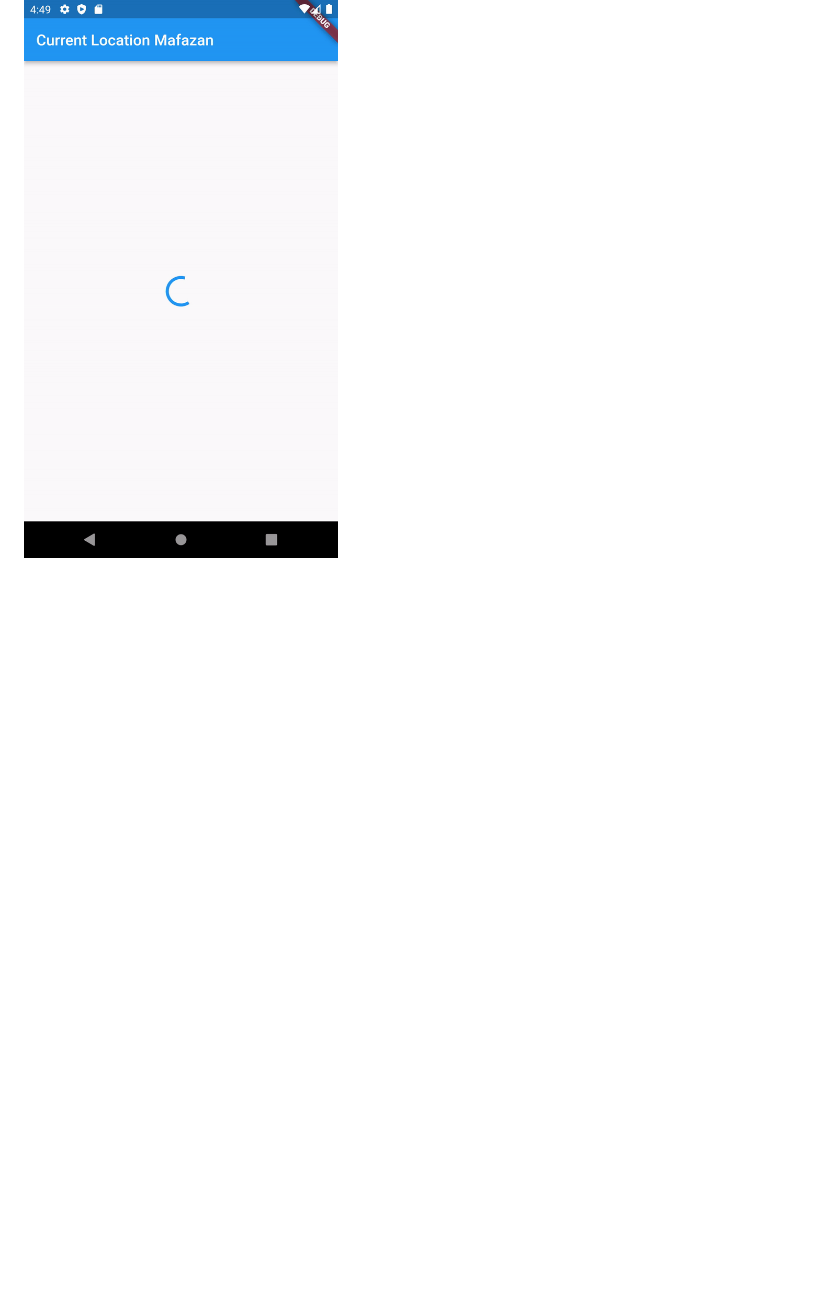
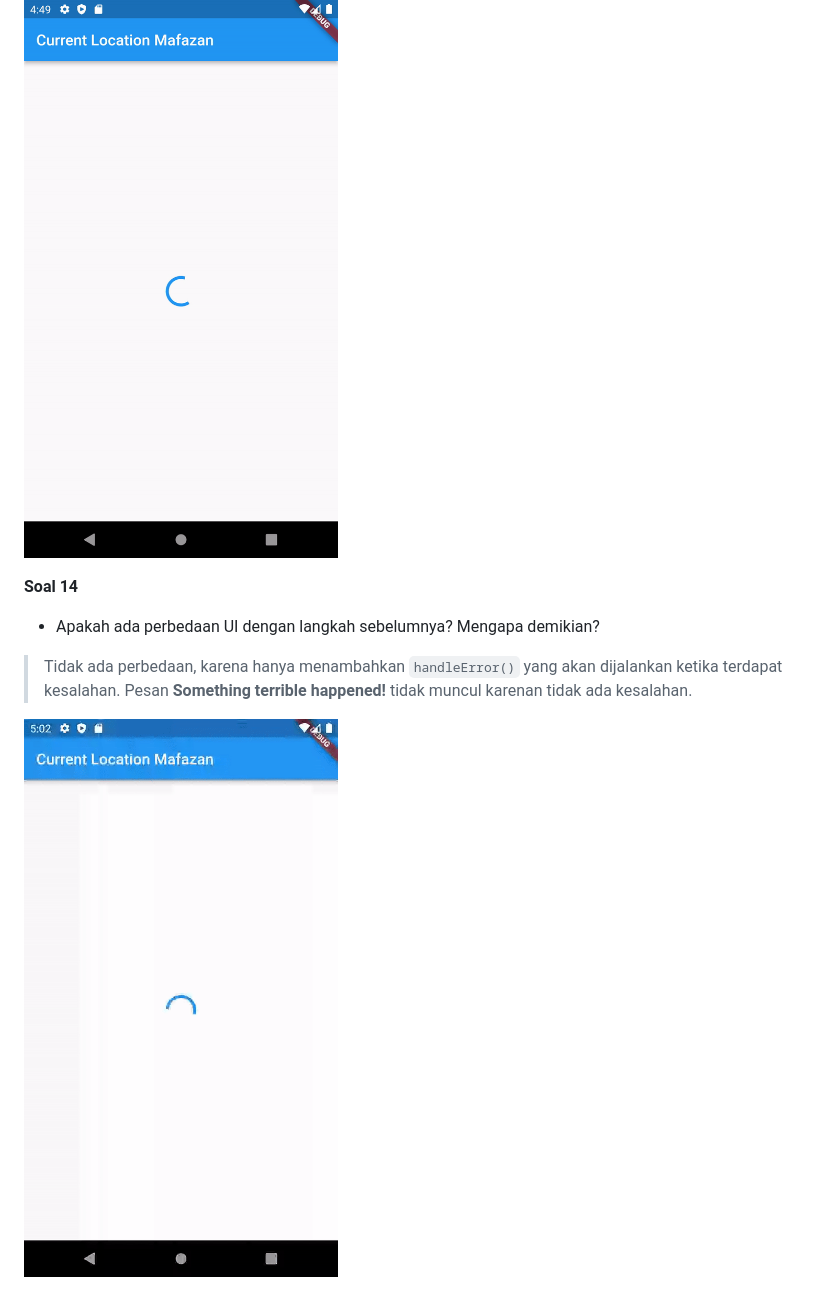
Before and after one commit to mafazann/2141720140-mobile-2023, a Markdown page: week-12/README.md, the part around the change printed below. Rendered like a GitHub page; pictures changed too: week-12/docs/P7Capture14.gif (added); blank space fills up the shorter version.

Commit message:
W12: Soal 14

```diff
--- a/week-12/README.md
+++ b/week-12/README.md
@@ -219,2 +219,9 @@ Tidak ada perbedaan UI dengan praktikum sebelumnya, keduanya tetap menampilkan k
 
 ![Praktikum Soal 13](docs/P7Capture13.gif)
+
+**Soal 14**
+
+- Apakah ada perbedaan UI dengan langkah sebelumnya? Mengapa demikian?
+> Tidak ada perbedaan, karena hanya menambahkan `handleError()` yang akan dijalankan ketika terdapat kesalahan. Pesan **Something terrible happened!** tidak muncul karenan tidak ada kesalahan.
+
+![Praktikum Soal 14](docs/P7Capture14.gif)
```
Also changed, not shown: other parts of week-12/README.md (+1 -1 lines), 1 other file.
